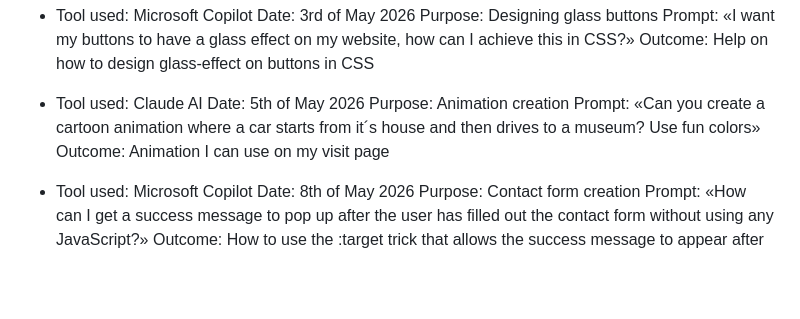
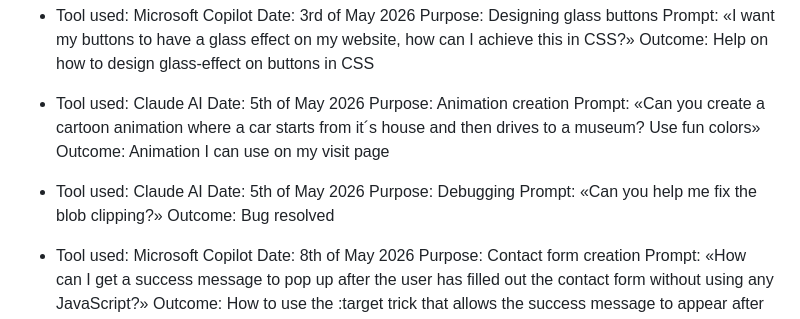
Before and after one commit to Hanaamedyan/html-css-semesterproject-hanaamedyan, a Markdown page: AI_LOG.md, the part around the change. GitHub-like rendering; blank space fills up the shorter version.

Commit message:
fixai log

```diff
--- a/AI_LOG.md
+++ b/AI_LOG.md
@@ -96,6 +96,12 @@
   Prompt: «Can you create a cartoon animation where a car starts from it´s house and then drives to a museum? Use fun colors»
   Outcome: Animation I can use on my visit page
 
+- Tool used: Claude AI
+  Date: 5th of May 2026
+  Purpose: Debugging
+  Prompt: «Can you help me fix the blob clipping?»
+  Outcome: Bug resolved
+
 - Tool used: Microsoft Copilot
   Date: 8th of May 2026
   Purpose: Contact form creation
```
